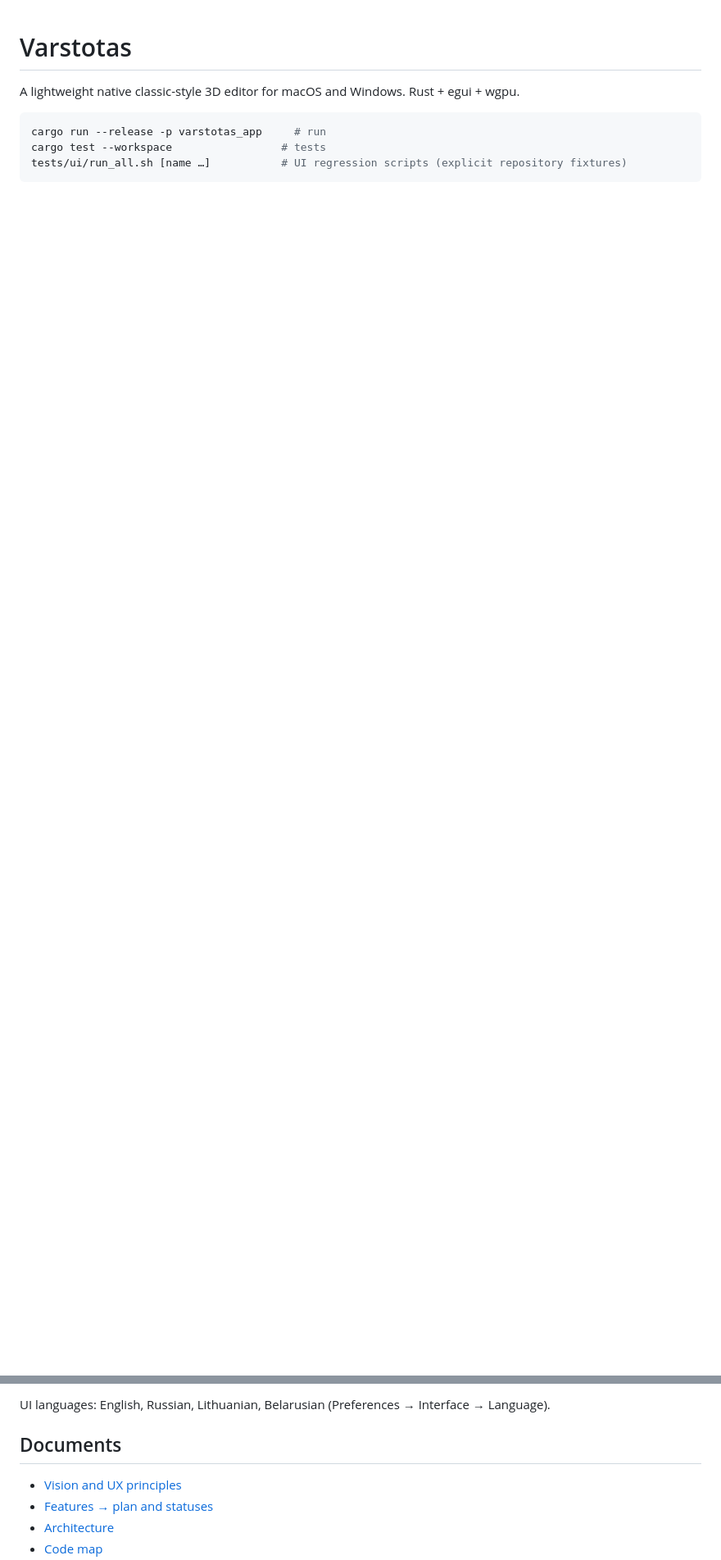
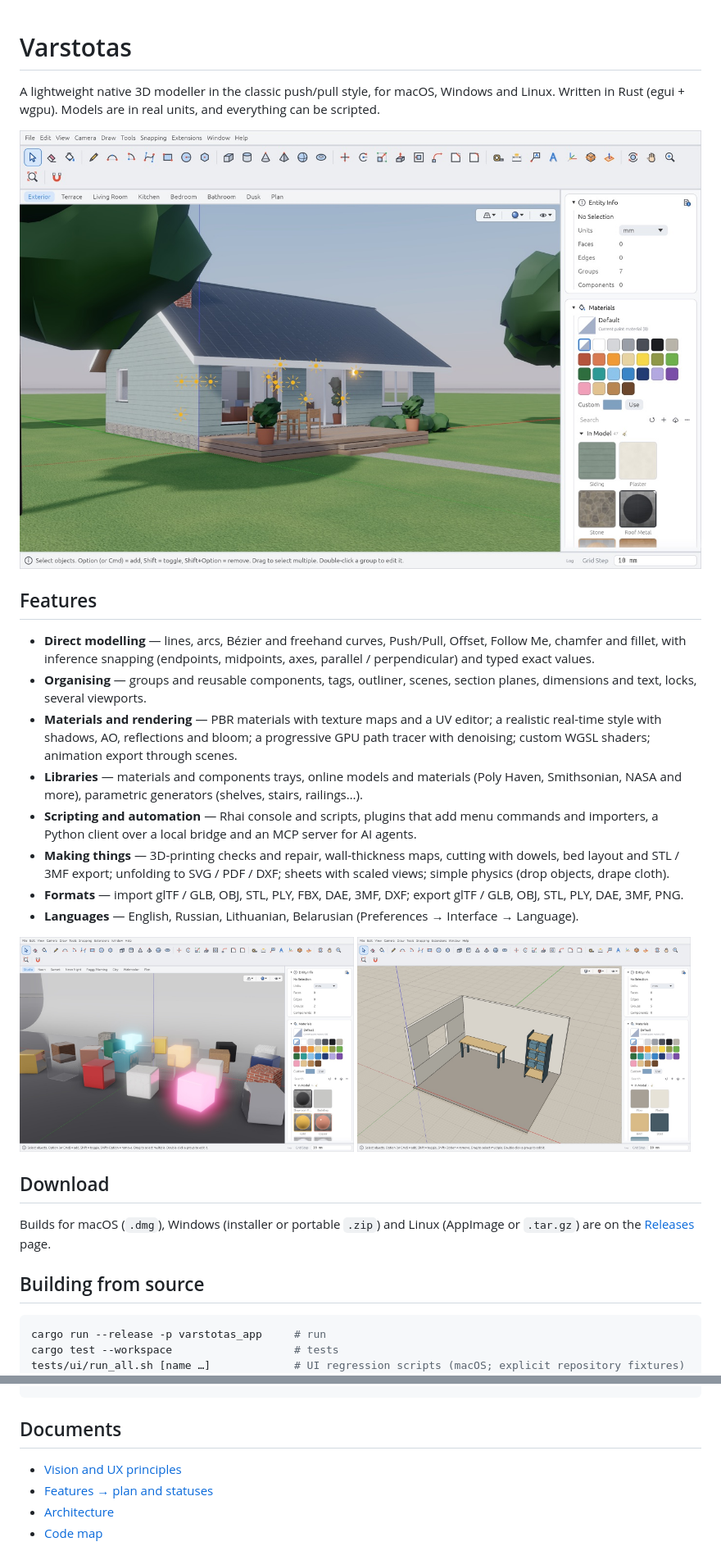
Before and after one commit to dirondin/varstotas, a Markdown page: README.md, 2 parts joined by grey strips. Shown: that part at 82% size. Rendered like a GitHub page; pictures changed too: docs/images/gallery.jpg (added), docs/images/house.jpg (added), docs/images/workshop.jpg (added); blank space fills up the shorter version.

Commit message:
README: features, screenshots (country house, material gallery, workshop), download and build sections; Linux in the intro; .github/social-preview.png (1280×640) for the repository's social preview

````diff
--- a/README.md
+++ b/README.md
@@ -1,14 +1,48 @@
 # Varstotas
 
-A lightweight native classic-style 3D editor for macOS and Windows. Rust + egui + wgpu.
+A lightweight native 3D modeller in the classic push/pull style, for macOS, Windows and Linux.
+Written in Rust (egui + wgpu). Models are in real units, and everything can be scripted.
+
+![Varstotas with the country house demo](docs/images/house.jpg)
+
+## Features
+
+- **Direct modelling** — lines, arcs, Bézier and freehand curves, Push/Pull, Offset, Follow Me,
+  chamfer and fillet, with inference snapping (endpoints, midpoints, axes, parallel /
+  perpendicular) and typed exact values.
+- **Organising** — groups and reusable components, tags, outliner, scenes, section planes,
+  dimensions and text, locks, several viewports.
+- **Materials and rendering** — PBR materials with texture maps and a UV editor; a realistic
+  real-time style with shadows, AO, reflections and bloom; a progressive GPU path tracer with
+  denoising; custom WGSL shaders; animation export through scenes.
+- **Libraries** — materials and components trays, online models and materials (Poly Haven,
+  Smithsonian, NASA and more), parametric generators (shelves, stairs, railings…).
+- **Scripting and automation** — Rhai console and scripts, plugins that add menu commands and
+  importers, a Python client over a local bridge and an MCP server for AI agents.
+- **Making things** — 3D-printing checks and repair, wall-thickness maps, cutting with dowels,
+  bed layout and STL / 3MF export; unfolding to SVG / PDF / DXF; sheets with scaled views;
+  simple physics (drop objects, drape cloth).
+- **Formats** — import glTF / GLB, OBJ, STL, PLY, FBX, DAE, 3MF, DXF; export glTF / GLB, OBJ,
+  STL, PLY, DAE, 3MF, PNG.
+- **Languages** — English, Russian, Lithuanian, Belarusian (Preferences → Interface → Language).
+
+<p>
+  <img src="docs/images/gallery.jpg" width="49%" alt="Material gallery in the Realistic style">
+  <img src="docs/images/workshop.jpg" width="49%" alt="Small workshop model">
+</p>
+
+## Download
+
+Builds for macOS (`.dmg`), Windows (installer or portable `.zip`) and Linux (AppImage or
+`.tar.gz`) are on the [Releases](https://github.com/dirondin/varstotas/releases) page.
+
+## Building from source
 
 ```bash
 cargo run --release -p varstotas_app     # run
-cargo test --workspace                 # tests
-tests/ui/run_all.sh [name …]           # UI regression scripts (explicit repository fixtures)
+cargo test --workspace                   # tests
+tests/ui/run_all.sh [name …]             # UI regression scripts (macOS; explicit repository fixtures)
 ```
-
-UI languages: English, Russian, Lithuanian, Belarusian (Preferences → Interface → Language).
 
 ## Documents
 - [Vision and UX principles](docs/00-VISION.md)
````
Also changed, not shown: .github/social-preview.png (added).
